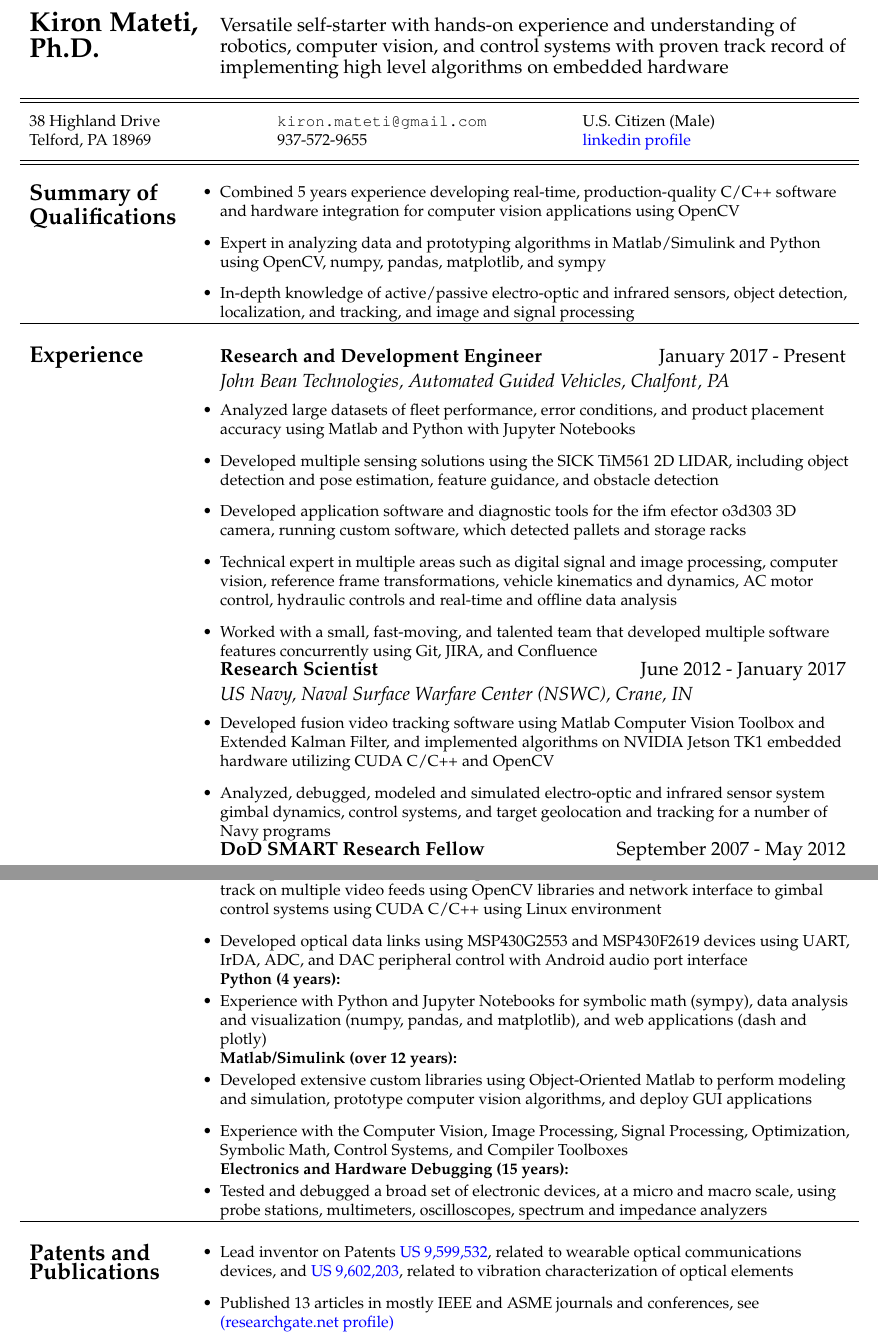
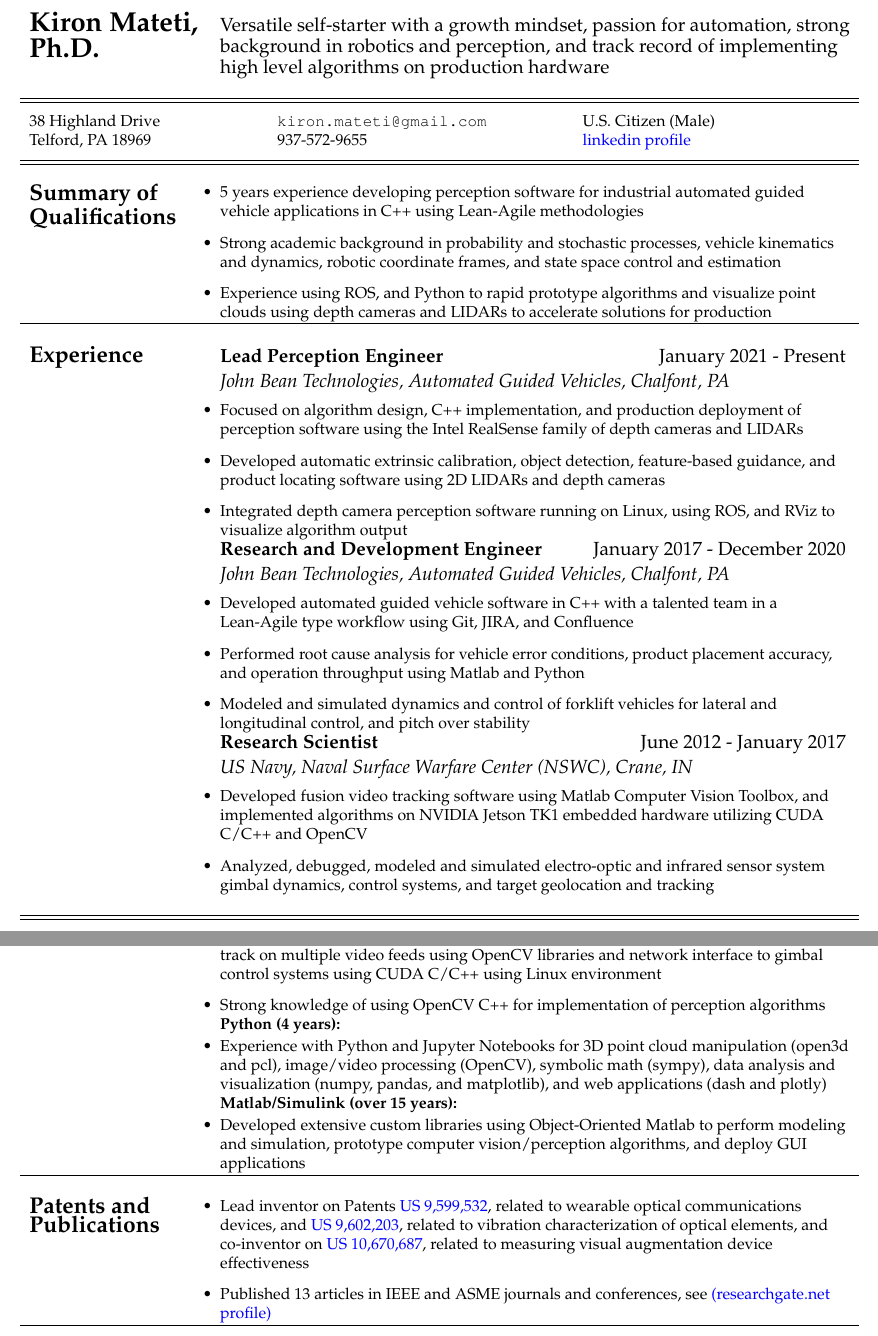
Before and after one commit to kmateti/resume, a LaTeX CV (resume.tex, which reads experience/crane.tex, experience/experience.tex, experience/jbt-perception.tex): two parts of pages 1 and 2 of 2, joined at a grey line, cut at the place of the change. Compiled offline with pdfLaTeX.

Commit message:
Changes to be more perception focused

```diff
--- a/experience/crane.tex
+++ b/experience/crane.tex
@@ -1,5 +1,5 @@
 \begin{itemize} [leftmargin = \itemmargin]
-	\item Developed fusion video tracking software using Matlab Computer Vision Toolbox and Extended Kalman Filter, and implemented algorithms on NVIDIA Jetson TK1 embedded hardware utilizing CUDA C/C++ and OpenCV
-	\item Analyzed, debugged, modeled and simulated electro-optic and infrared sensor system gimbal dynamics, control systems, and target geolocation and tracking for a number of Navy programs
+	\item Developed fusion video tracking software using Matlab Computer Vision Toolbox, and implemented algorithms on NVIDIA Jetson TK1 embedded hardware utilizing CUDA C/C++ and OpenCV
+	\item Analyzed, debugged, modeled and simulated electro-optic and infrared sensor system gimbal dynamics, control systems, and target geolocation and tracking
 
 \end{itemize}
--- a/experience/experience.tex
+++ b/experience/experience.tex
@@ -1,11 +1,18 @@
 \begin{tabular}{L{\hlcolw}  L{\rcolw}}
-\textbf{\Large Experience} & \textbf{\large Research and Development Engineer} \hfill {\large January 2017 - Present}
+\textbf{\Large Experience} & \textbf{\large Lead Perception Engineer} \hfill {\large January 2021 - Present}
 \vspace{0.05in}
 \\
 & \textit{\large John Bean Technologies, Automated Guided Vehicles, Chalfont, PA} \\
 &
 \vspace{-0.2in}
-\input{experience/jbt}
+\input{experience/jbt-perception}
+& \textbf{\large Research and Development Engineer} \hfill {\large January 2017 - December 2020}
+\vspace{0.05in}
+\\
+& \textit{\large John Bean Technologies, Automated Guided Vehicles, Chalfont, PA} \\
+&
+\vspace{-0.2in}
+\input{experience/jbt-rd}
 
 & \textbf{\large Research Scientist} \hfill {\large June 2012 - January 2017}
 \vspace{0.05in} \\
@@ -15,13 +22,6 @@
 \input{experience/crane.tex}
 \\
 
-& \textbf{\large DoD SMART Research Fellow} \hfill {\large September 2007 - May 2012}
-\vspace{0.05in} \\
-& \textit{\large The Pennsylvania State University, University Park, PA} \\
-&
-\vspace{-0.2in}
-\input{experience/pennstate.tex}
-
 \\
 	\hline
 	\hline \\
--- /dev/null
+++ b/experience/jbt-perception.tex
@@ -0,0 +1,9 @@
+	\begin{itemize} [leftmargin = \itemmargin]
+
+		\item Focused on algorithm design, C++ implementation, and production deployment of perception software using the Intel RealSense family of depth cameras and LIDARs
+
+		\item Developed automatic extrinsic calibration, object detection, feature-based guidance, and product locating software using 2D LIDARs and depth cameras
+
+		\item Integrated depth camera perception software running on Linux, using ROS, and RViz to visualize algorithm output
+
+	\end{itemize} \\
--- /dev/null
+++ b/experience/jbt-rd.tex
@@ -0,0 +1,8 @@
+	\begin{itemize} [leftmargin = \itemmargin]
+		\item Developed automated guided vehicle software in C++ with a talented team in a Lean-Agile type workflow using Git, JIRA, and Confluence
+
+		\item Performed root cause analysis for vehicle error conditions, product placement accuracy, and operation throughput using Matlab and Python
+
+		\item Modeled and simulated dynamics and control of forklift vehicles for lateral and longitudinal control, and pitch over stability
+
+	\end{itemize} \\
--- a/experience/jbt.tex
+++ /dev/null
@@ -1,13 +0,0 @@
-	\begin{itemize} [leftmargin = \itemmargin]
-		\item Analyzed large datasets of fleet performance, error conditions, and product placement accuracy using Matlab and Python with Jupyter Notebooks
-
-		\item Developed multiple sensing solutions using the SICK TiM561 2D LIDAR, including object detection and pose estimation, feature guidance, and obstacle detection
-
-		\item Developed application software and diagnostic tools for the ifm efector o3d303 3D camera, running custom software, which detected pallets and storage racks
-
-		\item Technical expert in multiple areas such as digital signal and image processing, computer vision, reference frame transformations,
-		vehicle kinematics and dynamics, AC motor control, hydraulic controls and real-time and offline data analysis
-
-		\item Worked with a small, fast-moving, and talented team that developed multiple software features concurrently using Git, JIRA, and Confluence
-
-	\end{itemize} \\
--- a/intro.tex
+++ b/intro.tex
@@ -1,7 +1,7 @@
 \begin{tabular}{L{\lcolw} L{\rcolw}}
 \textbf{\LARGE {Kiron Mateti, Ph.D.}}
-& {\large Versatile self-starter with hands-on experience and understanding of robotics, computer vision, and control systems
-with proven track record of implementing high level algorithms on embedded hardware}
+& {\large Versatile self-starter with a growth mindset, passion for automation, strong background in robotics and perception,
+and track record of implementing high level algorithms on production hardware}
 \\
 \\
 \hline \hline \\
--- a/patents/patents.tex
+++ b/patents/patents.tex
@@ -1,2 +1,3 @@
 \item Lead inventor on Patents \href{https://patents.google.com/patent/US9599532}{US 9,599,532}, related to wearable optical communications devices,
-and \href{https://patents.google.com/patent/US9602203B2/en}{US 9,602,203}, related to vibration characterization of optical elements
+and \href{https://patents.google.com/patent/US9602203B2/en}{US 9,602,203}, related to vibration characterization of optical elements,
+and co-inventor on \href{https://uspto.report/patent/grant/10,670,687}{US 10,670,687}, related to measuring visual augmentation device effectiveness
--- a/publications/publications.tex
+++ b/publications/publications.tex
@@ -1,2 +1,2 @@
-\item Published 13 articles in mostly IEEE and ASME journals and conferences,
+\item Published 13 articles in IEEE and ASME journals and conferences,
 see \href{https://www.researchgate.net/profile/Kiron_Mateti}{(researchgate.net profile)}
--- a/skills/skills.tex
+++ b/skills/skills.tex
@@ -11,36 +11,27 @@
 
 		\item Developed real-time embedded computer vision devices using NVIDIA Jetson TK1 to track on multiple video feeds using OpenCV libraries and network interface to gimbal control systems using CUDA C/C++ using Linux environment
 
-		\item Developed optical data links using MSP430G2553 and MSP430F2619 devices using UART, IrDA, ADC, and DAC peripheral control with Android audio port interface
+		\item Strong knowledge of using OpenCV C++ for implementation of perception algorithms
+
 	\end{itemize} \\
 
 	& \textbf{Python (4 years):} \\
 	&
 	\vspace{-0.25in}
 	\begin{itemize}[leftmargin = \itemmargin]
-		\item Experience with Python and Jupyter Notebooks for symbolic math (sympy),
+		\item Experience with Python and Jupyter Notebooks for 3D point cloud manipulation (open3d and pcl), image/video processing (OpenCV), symbolic math (sympy),
 		data analysis and visualization (numpy, pandas, and matplotlib), and web applications (dash and plotly)
 	\end{itemize}
 	\\
 
-	& \textbf{Matlab/Simulink (over 12 years):} \\
+	& \textbf{Matlab/Simulink (over 15 years):} \\
 	&
 	\vspace{-0.25in}
 	\begin{itemize}[leftmargin = \itemmargin]
 
 		\item Developed extensive custom libraries using Object-Oriented Matlab to perform modeling and simulation,
-		prototype computer vision algorithms, and deploy GUI applications
+		prototype computer vision/perception algorithms, and deploy GUI applications
 
-		\item Experience with the Computer Vision, Image Processing, Signal Processing, Optimization, Symbolic Math, Control Systems, and Compiler Toolboxes
-
-	\end{itemize}
-	\\
-
-	& \textbf{Electronics and Hardware Debugging (15 years):} \\
-	&
-	\vspace{-0.25in}
-	\begin{itemize}[leftmargin = \itemmargin]
-		\item Tested and debugged a broad set of electronic devices, at a micro and macro scale, using probe stations, multimeters, oscilloscopes, spectrum and impedance analyzers
 	\end{itemize}
 	\\
 
--- a/summary.tex
+++ b/summary.tex
@@ -4,11 +4,11 @@
 \vspace{-0.3in}
     \begin{itemize}[leftmargin = \itemmargin]
 
-	\item Combined 5 years experience developing real-time, production-quality C/C++ software and hardware integration for computer vision applications using OpenCV
+	\item 5 years experience developing perception software for industrial automated guided vehicle applications in C++ using Lean-Agile methodologies
 
-	\item Expert in analyzing data and prototyping algorithms in Matlab/Simulink and Python using OpenCV, numpy, pandas, matplotlib, and sympy
+	\item Strong academic background in probability and stochastic processes, vehicle kinematics and dynamics, robotic coordinate frames, and state space control and estimation
 
-	\item In-depth knowledge of active/passive electro-optic and infrared sensors, object detection, localization, and tracking, and image and signal processing
+	\item Experience using ROS, and Python to rapid prototype algorithms and visualize point clouds using depth cameras and LIDARs to accelerate solutions for production
 
 	\end{itemize}\\
  \hline \\
```
Also changed, not shown: education/education.tex (+6 -0 lines), skills/skills.tex (2 more changed lines).
